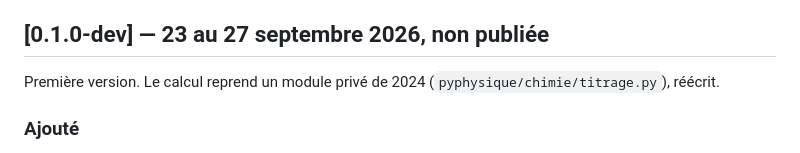
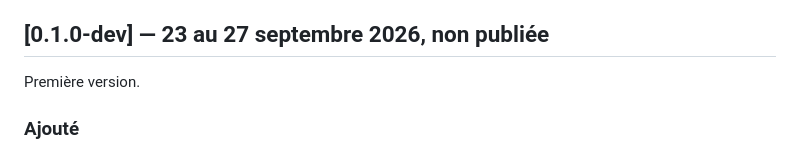
Before and after one commit to antnardo/titrages, a Markdown page: CHANGELOG.md, the part around the change. Rendered like a GitHub page.

Commit message:
docs: README et CHANGELOG présentent le projet, sans références internes
Co-Authored-By: Claude Fable 5.1 <noreply@anthropic.com>

```diff
--- a/CHANGELOG.md
+++ b/CHANGELOG.md
@@ -97,8 +97,7 @@ Première version publiée (GitHub `antnardo/titrages`).
 
 ## [0.1.0-dev] — 23 au 27 septembre 2026, non publiée
 
-Première version. Le calcul reprend un module privé de 2024
-(`pyphysique/chimie/titrage.py`), réécrit.
+Première version.
 
 ### Ajouté
 
```
